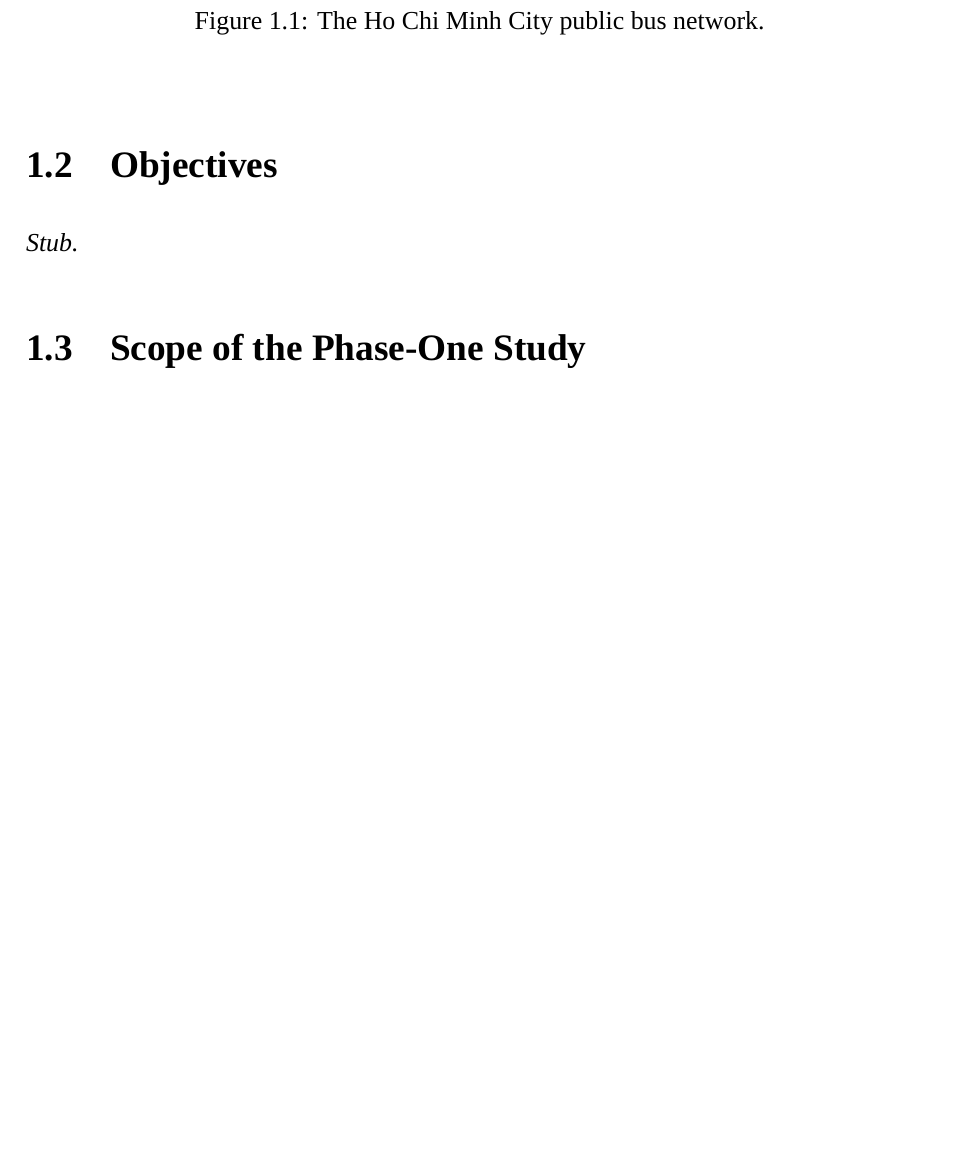
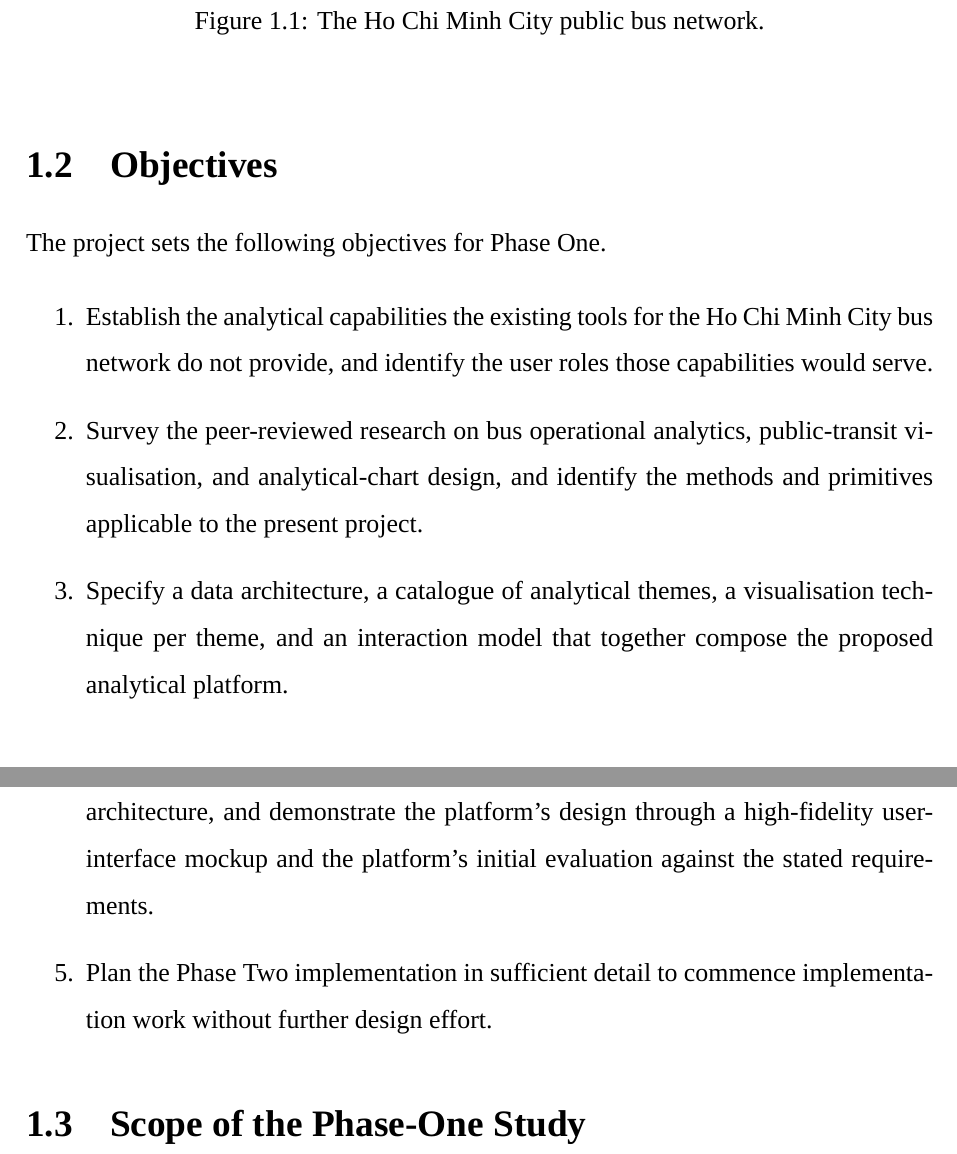
Before and after one commit to davedave47/hcmc-bus-viz, a LaTeX thesis (report/main.tex, which reads report/sections/Ch1_Introduction/1.2_Objectives.tex): part of page 16 of 107 before the commit and two parts of pages 16 and 17 of 108 after it, the two joined at a grey line, cut so that both start at the same text, the shorter picture padded with empty space. Compiled offline with XeLaTeX; a missing font is replaced by an installed copy or a similar font.

Commit message:
report(1.2): write Objectives
Co-Authored-By: Claude Sonnet 4.6 <noreply@anthropic.com>

```diff
--- a/report/sections/Ch1_Introduction/1.2_Objectives.tex
+++ b/report/sections/Ch1_Introduction/1.2_Objectives.tex
@@ -1,4 +1,23 @@
 \section{Objectives}
 \label{sec:intro:objectives}
 
-\textit{Stub.}
+The project sets the following objectives for Phase One.
+
+\begin{enumerate}
+\item Establish the analytical capabilities the existing tools for the
+Ho Chi Minh City bus network do not provide, and identify the user
+roles those capabilities would serve.
+\item Survey the peer-reviewed research on bus operational analytics,
+public-transit visualisation, and analytical-chart design, and
+identify the methods and primitives applicable to the present
+project.
+\item Specify a data architecture, a catalogue of analytical themes, a
+visualisation technique per theme, and an interaction model that
+together compose the proposed analytical platform.
+\item Implement the data-preprocessing pipeline to the level required
+by the proposed architecture, and demonstrate the platform's design
+through a high-fidelity user-interface mockup and the platform's
+initial evaluation against the stated requirements.
+\item Plan the Phase Two implementation in sufficient detail to
+commence implementation work without further design effort.
+\end{enumerate}
```
